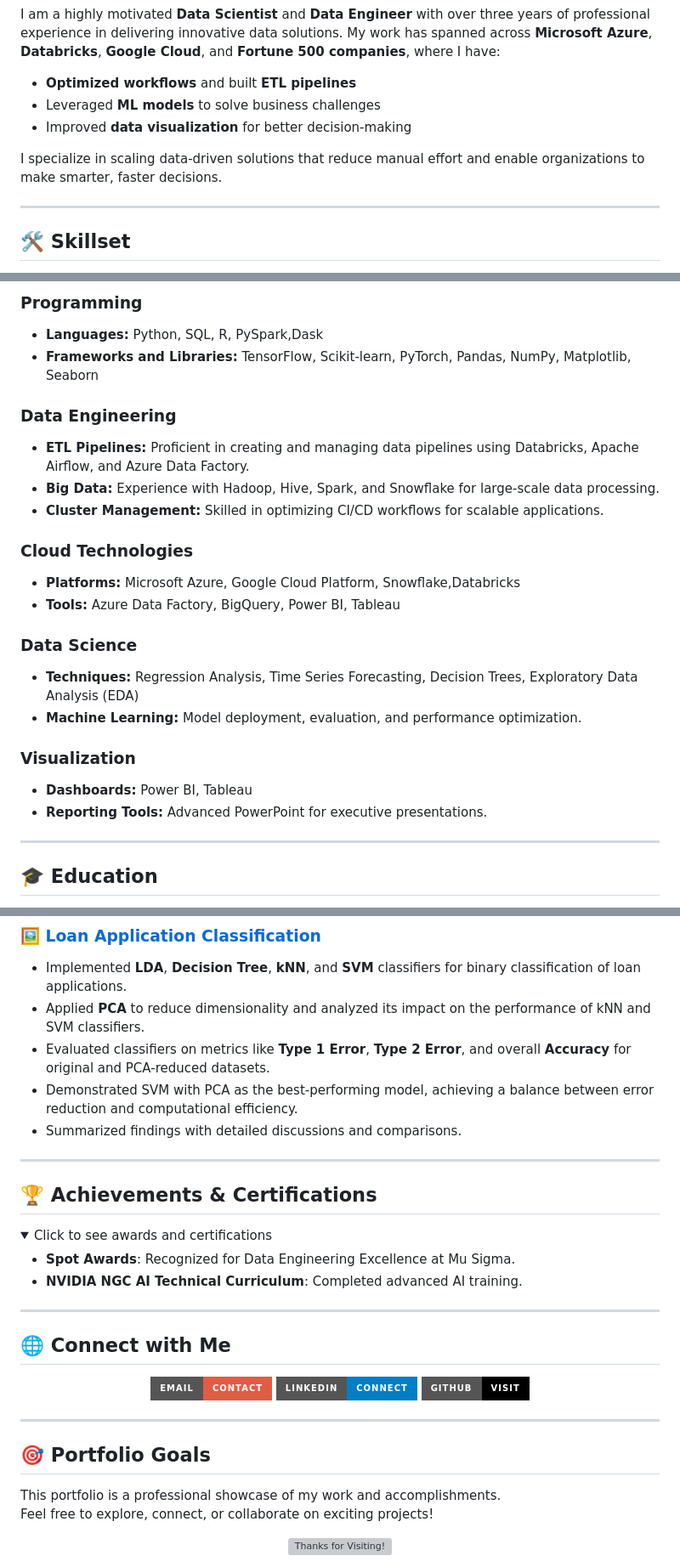
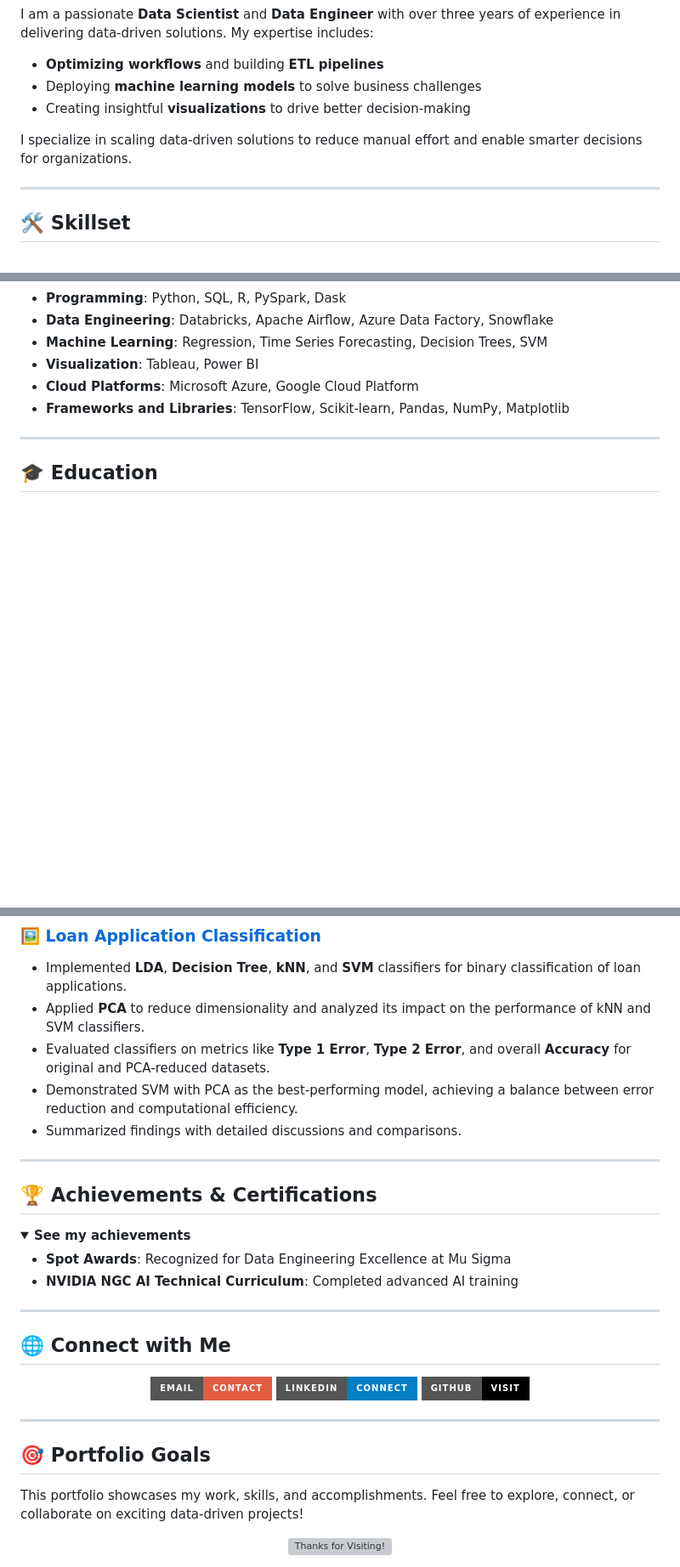
Before and after one commit to samarthsingh1/samarthsingh1.github.io, a Markdown page: README.md, 3 parts joined by grey strips. Shown at 85% size. Rendered like a GitHub page; folded sections open; badges without logos; blank space fills up the shorter version; grey boxes are pictures that could not be loaded.

```diff
--- a/README.md
+++ b/README.md
@@ -14,11 +15,11 @@
 
-I am a highly motivated **Data Scientist** and **Data Engineer** with over three years of professional experience in delivering innovative data solutions. My work has spanned across **Microsoft Azure**, **Databricks**, **Google Cloud**, and **Fortune 500 companies**, where I have:
+I am a passionate **Data Scientist** and **Data Engineer** with over three years of experience in delivering data-driven solutions. My expertise includes:
 
-- **Optimized workflows** and built **ETL pipelines**
-- Leveraged **ML models** to solve business challenges
-- Improved **data visualization** for better decision-making
+- **Optimizing workflows** and building **ETL pipelines**
+- Deploying **machine learning models** to solve business challenges
+- Creating insightful **visualizations** to drive better decision-making
 
-I specialize in scaling data-driven solutions that reduce manual effort and enable organizations to make smarter, faster decisions.
+I specialize in scaling data-driven solutions to reduce manual effort and enable smarter decisions for organizations.
 
 </details>
 
@@ -32,26 +32,11 @@ I specialize in scaling data-driven solutions that reduce manual effort and enab
 
-### **Programming**
-- **Languages:** Python, SQL, R, PySpark,Dask
-- **Frameworks and Libraries:** TensorFlow, Scikit-learn, PyTorch, Pandas, NumPy, Matplotlib, Seaborn
+- **Programming**: Python, SQL, R, PySpark, Dask
+- **Data Engineering**: Databricks, Apache Airflow, Azure Data Factory, Snowflake
+- **Machine Learning**: Regression, Time Series Forecasting, Decision Trees, SVM
+- **Visualization**: Tableau, Power BI
+- **Cloud Platforms**: Microsoft Azure, Google Cloud Platform
+- **Frameworks and Libraries**: TensorFlow, Scikit-learn, Pandas, NumPy, Matplotlib
 
-### **Data Engineering**
-- **ETL Pipelines:** Proficient in creating and managing data pipelines using Databricks, Apache Airflow, and Azure Data Factory.
-- **Big Data:** Experience with Hadoop, Hive, Spark, and Snowflake for large-scale data processing.
-- **Cluster Management:** Skilled in optimizing CI/CD workflows for scalable applications.
-
-### **Cloud Technologies**
-- **Platforms:** Microsoft Azure, Google Cloud Platform, Snowflake,Databricks
-- **Tools:** Azure Data Factory, BigQuery, Power BI, Tableau
-
-### **Data Science**
-- **Techniques:** Regression Analysis, Time Series Forecasting, Decision Trees, Exploratory Data Analysis (EDA)
-- **Machine Learning:** Model deployment, evaluation, and performance optimization.
-
-### **Visualization**
-- **Dashboards:** Power BI, Tableau
-- **Reporting Tools:** Advanced PowerPoint for executive presentations.
-
-</div>
 </details>
 
 ---
@@ -120,19 +103,17 @@ I specialize in scaling data-driven solutions that reduce manual effort and enab
 </div>
 </details>
 
-
 ---
 
 ## 🏆 Achievements & Certifications
 
 <details>
-<summary style="font-size: 18px; font-weight: bold; color: #2d89ef;">Click to see awards and certifications</summary>
+<summary><b>See my achievements</b></summary>
 
-- **Spot Awards**: Recognized for Data Engineering Excellence at Mu Sigma.
-- **NVIDIA NGC AI Technical Curriculum**: Completed advanced AI training.
+- **Spot Awards**: Recognized for Data Engineering Excellence at Mu Sigma
+- **NVIDIA NGC AI Technical Curriculum**: Completed advanced AI training
 
 </details>
-
 
 ---
 
@@ -154,7 +135,6 @@ I specialize in scaling data-driven solutions that reduce manual effort and enab
 
 ## 🎯 Portfolio Goals
 
-This portfolio is a professional showcase of my work and accomplishments.
-Feel free to explore, connect, or collaborate on exciting projects!
+This portfolio showcases my work, skills, and accomplishments. Feel free to explore, connect, or collaborate on exciting data-driven projects!
 
 <div align="center">
```
Also changed, not shown: other parts of README.md (+9 -11 lines).
